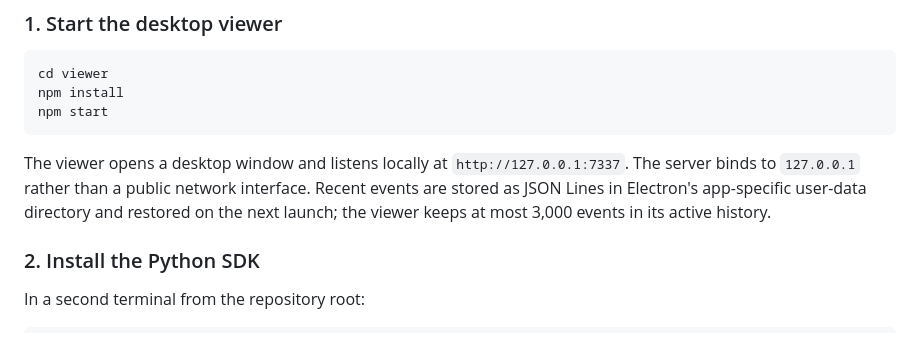
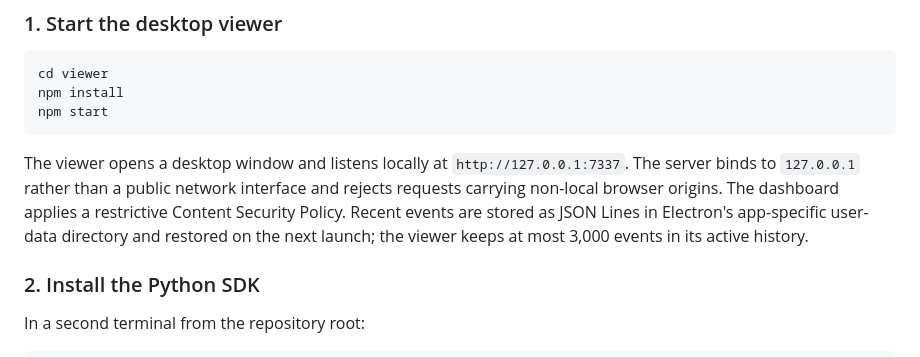
Before and after one commit to LIUYING527/experiment-lens, a Markdown page: README.md, the part around the change. Rendered like a GitHub page.

Commit message:
Document local endpoint security controls

````diff
--- a/README.md
+++ b/README.md
@@ -37,7 +37,7 @@ npm install
 npm start
 ```
 
-The viewer opens a desktop window and listens locally at `http://127.0.0.1:7337`. The server binds to `127.0.0.1` rather than a public network interface. Recent events are stored as JSON Lines in Electron's app-specific user-data directory and restored on the next launch; the viewer keeps at most 3,000 events in its active history.
+The viewer opens a desktop window and listens locally at `http://127.0.0.1:7337`. The server binds to `127.0.0.1` rather than a public network interface and rejects requests carrying non-local browser origins. The dashboard applies a restrictive Content Security Policy. Recent events are stored as JSON Lines in Electron's app-specific user-data directory and restored on the next launch; the viewer keeps at most 3,000 events in its active history.
 
 ### 2. Install the Python SDK
 
````
